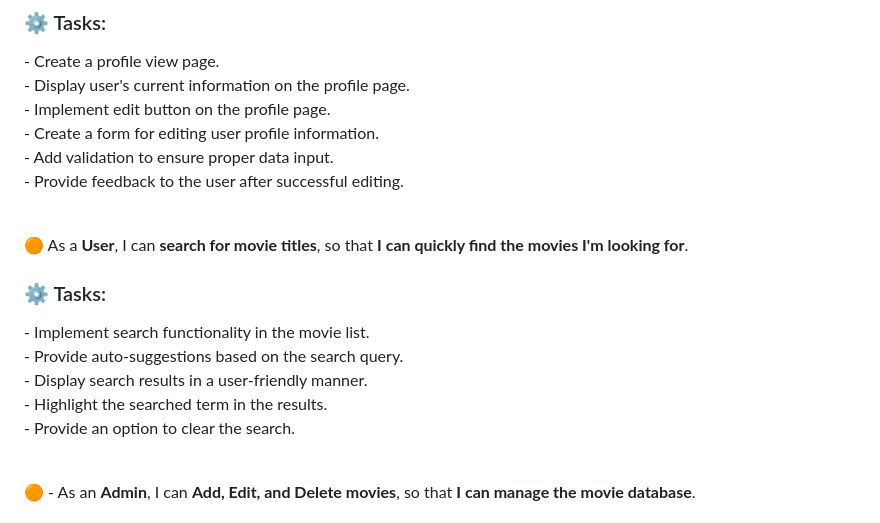
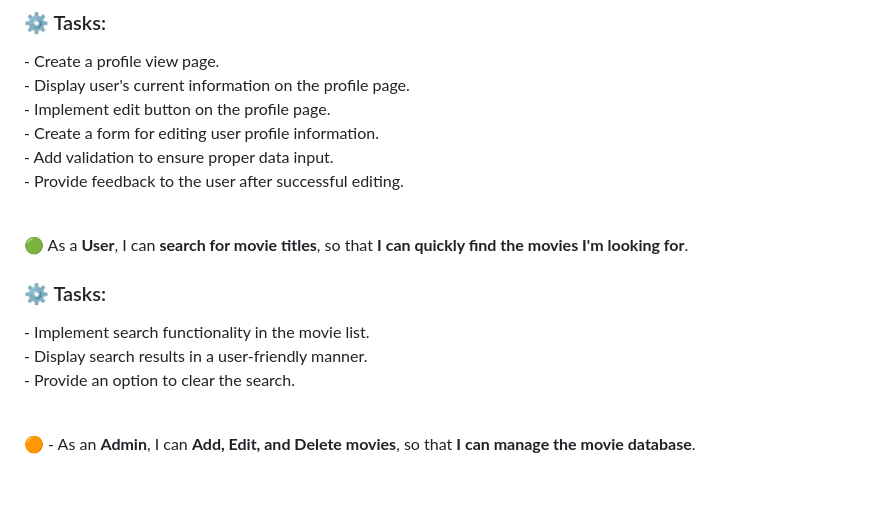
Before and after one commit to SoroushGReza/movies-database, a Markdown page: README.md, the part around the change. Drawn GitHub-style; blank space fills up the shorter version.

Commit message:
Updated: README.md user stories

```diff
--- a/README.md
+++ b/README.md
@@ -43,14 +43,12 @@ To install and run this project, follow these steps:
 <input type="checkbox" checked="checked" /> - Add validation to ensure proper data input. <br>
 <input type="checkbox" checked="checked"/> - Provide feedback to the user after successful editing. <br> <br>
 
-&#x1f7e0; As a **User**, I can **search for movie titles**, so that **I can quickly find the movies I'm looking for**.
+&#x1f7e2; As a **User**, I can **search for movie titles**, so that **I can quickly find the movies I'm looking for**.
 ### &#x2699; Tasks:
 
 <input type="checkbox" checked="checked"/> - Implement search functionality in the movie list. <br>
-<input type="checkbox"/> - Provide auto-suggestions based on the search query. <br>
 <input type="checkbox" checked="checked"/> - Display search results in a user-friendly manner. <br>
-<input type="checkbox"/> - Highlight the searched term in the results.<br>
-<input type="checkbox"/> - Provide an option to clear the search. <br>
+<input type="checkbox" checked="checked"/> - Provide an option to clear the search. <br>
 <br>
 
 &#x1f7e0; - As an **Admin**, I can **Add, Edit, and Delete movies**, so that **I can manage the movie database**.
```
